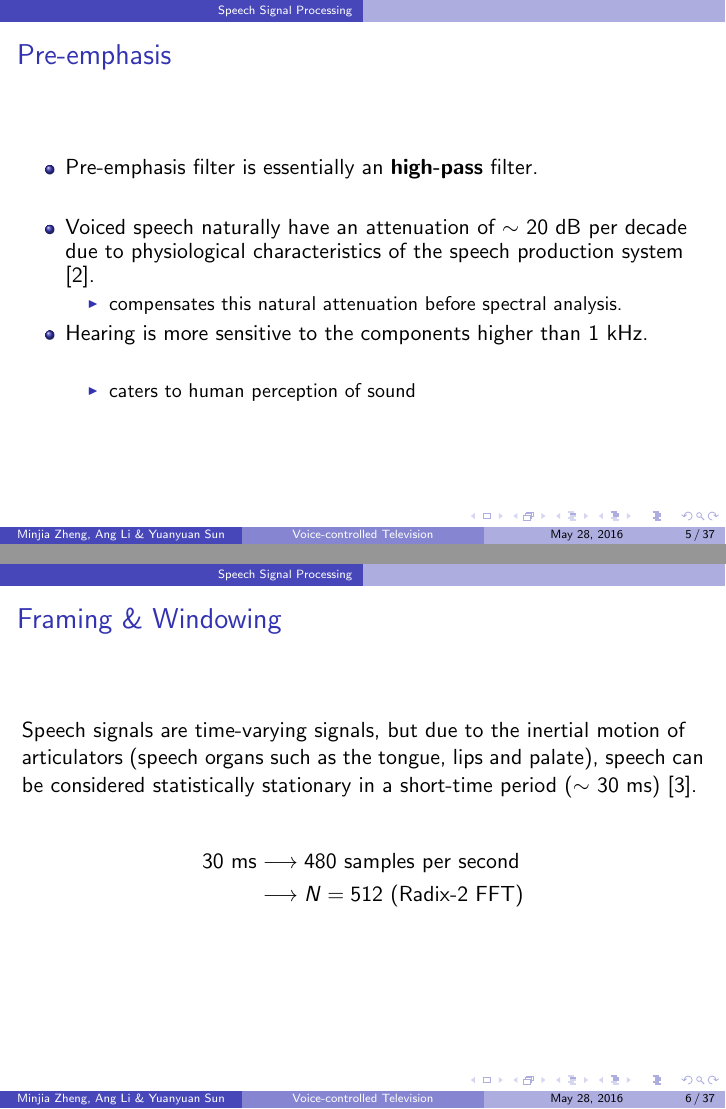
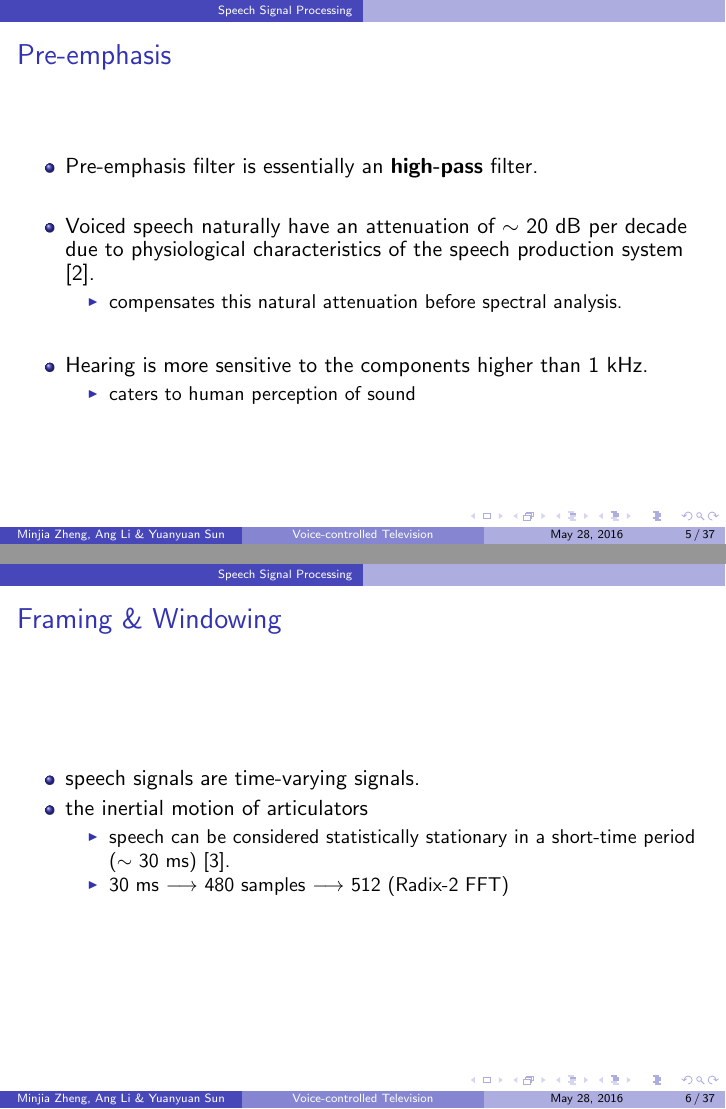
Before and after one commit to leeang/Signal-Processing-Toolbox, LaTeX slides (final report/presentation.tex, which reads final report/slides/speech-processing.tex): pages 5 and 6 of 37, joined at a grey line. Compiled offline with pdfLaTeX.

Commit message:
update speech processing

```diff
--- a/final report/slides/speech-processing.tex
+++ b/final report/slides/speech-processing.tex
@@ -22,8 +22,8 @@
 \begin{itemize}
 \item compensates this natural attenuation before spectral analysis.
 \end{itemize}
+\vspace{15pt}
 \item Hearing is more sensitive to the components higher than 1 kHz.
-\vspace{15pt}
 \begin{itemize}
 \item caters to human perception of sound
 \end{itemize}
@@ -36,12 +36,14 @@
 
 \begin{frame}
 \frametitle{Framing \& Windowing}
-Speech signals are time-varying signals, but due to the inertial motion of articulators (speech organs such as the tongue, lips and palate), speech can be considered statistically stationary in a short-time period ($\sim$ 30 ms) \cite{brandstein1995practical}.
-
-\begin{align*}
-30 \text{ ms} &\longrightarrow 480 \text{ samples per second}\\
-&\longrightarrow N = 512 \text{ (Radix-2 FFT)}\\
-\end{align*}
+\begin{itemize}
+	\item speech signals are time-varying signals.
+	\item the inertial motion of articulators
+	\begin{itemize}
+		\item speech can be considered statistically stationary in a short-time period ($\sim$ 30 ms) \cite{brandstein1995practical}.
+		\item 30 ms $\longrightarrow$ 480 samples $\longrightarrow$ 512 (Radix-2 FFT)
+	\end{itemize}
+\end{itemize}
 \end{frame}
 
 %--------------------------------------------
```
